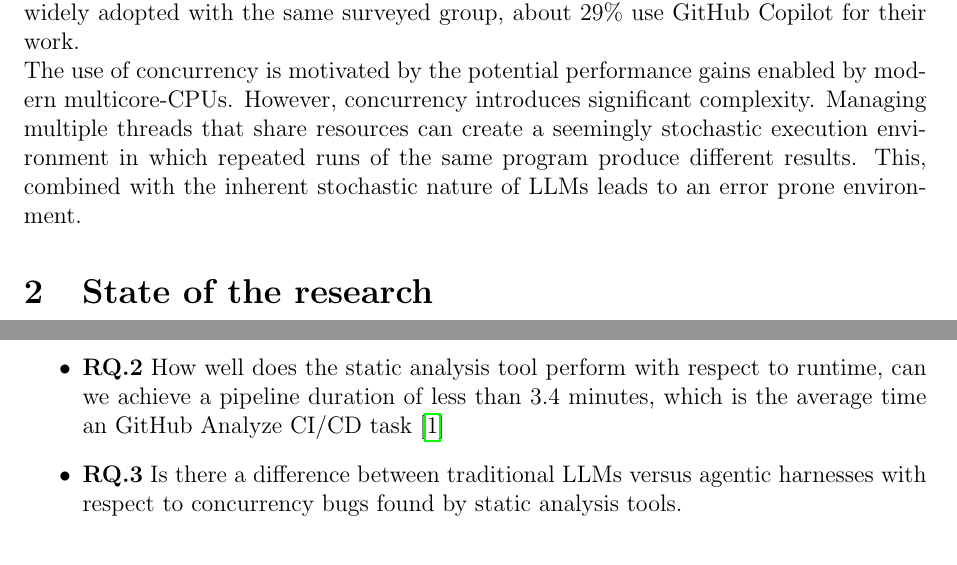
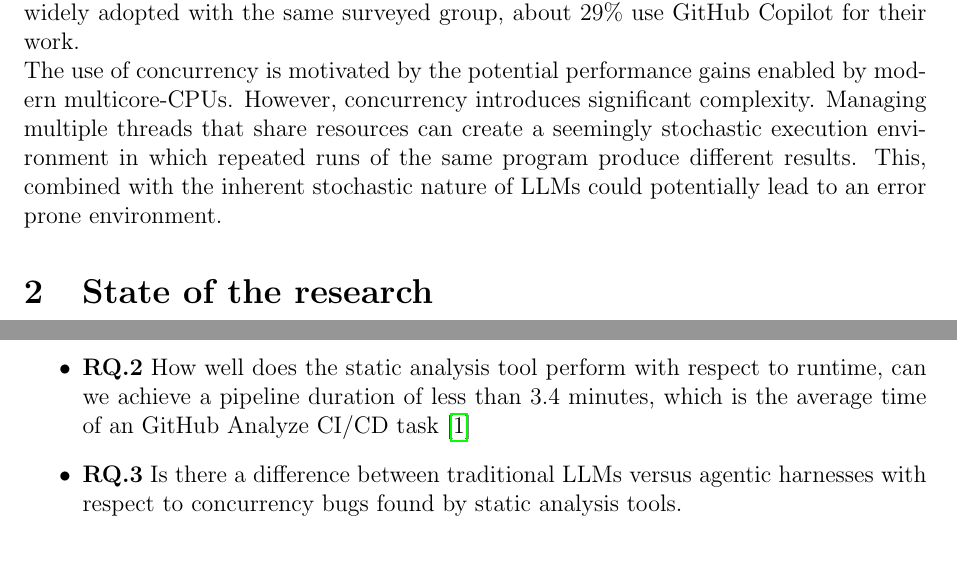
Before and after one commit to tkjelds/master-thesis, a LaTeX document (preliminary_problem_statement.tex): two parts of pages 1 and 2 of 2, joined at a grey line, cut so that both start at the same text. Compiled offline with pdfLaTeX.

Commit message:
Fixed typos

```diff
--- a/preliminary_problem_statement.tex
+++ b/preliminary_problem_statement.tex
@@ -11,7 +11,7 @@
 
 \section{Context}
 AI usage in software engineering has become an integral part of writing software, with one survey claiming more than 90\% of developers use AI tools \cite{jetbrains2025developer}. Recent developments in agentic harnesses (Example: Copilot, Codex, Claude Code and Cursor) have also been widely adopted with the same surveyed group, about 29\% use GitHub Copilot for their work.\newline
-The use of concurrency is motivated by the potential performance gains enabled by modern multicore-CPUs. However, concurrency introduces significant complexity. Managing multiple threads that share resources can create a seemingly stochastic execution environment in which repeated runs of the same program produce different results. This, combined with the inherent stochastic nature of LLMs leads to an error prone environment.
+The use of concurrency is motivated by the potential performance gains enabled by modern multicore-CPUs. However, concurrency introduces significant complexity. Managing multiple threads that share resources can create a seemingly stochastic execution environment in which repeated runs of the same program produce different results. This, combined with the inherent stochastic nature of LLMs could potentially lead to an error prone environment.
 
 \section{State of the research}
 Many current benchmarks and analyses of LLM generated code focus primarily on sequential programs, leaving a blind spot for concurrent programs. The Concur benchmark \cite{huang2026concur} was developed in part to address this gap. It contains a base set of more than 40 concurrency problems drawn from concurrency textbooks, and uses formal model checking to validate concurrency properties of the generated programs. \newline
@@ -27,7 +27,7 @@ The project intends to develop a benchmarking and evaluation tool for investigat
 Formally the thesis seeks to answer the following research questions.
 \begin{itemize}
 	\item{\textbf{RQ.1} What types and amounts of concurrency bugs do static analysis tools detect in code generated by LLMs}
-	\item{\textbf{RQ.2} How well does the static analysis tool perform with respect to runtime, can we achieve a pipeline duration of less than 3.4 minutes, which is the average time an GitHub Analyze CI/CD task \cite{bouzenia2024resource} }
+	\item{\textbf{RQ.2} How well does the static analysis tool perform with respect to runtime, can we achieve a pipeline duration of less than 3.4 minutes, which is the average time of an GitHub Analyze CI/CD task \cite{bouzenia2024resource} }
 	\item{\textbf{RQ.3} Is there a difference between traditional LLMs versus agentic harnesses with respect to concurrency bugs found by static analysis tools.}
 \end{itemize}
 \printbibliography
```
